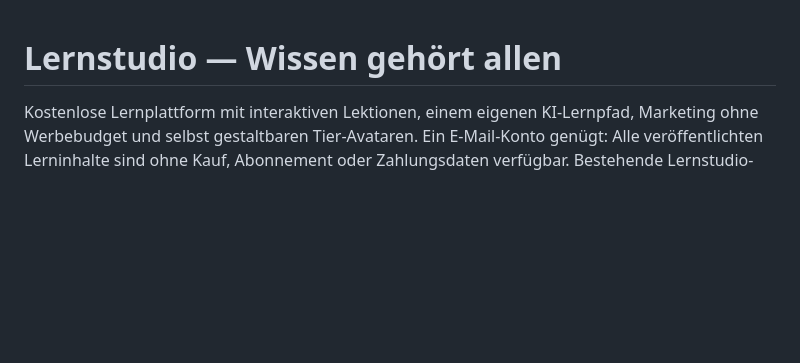
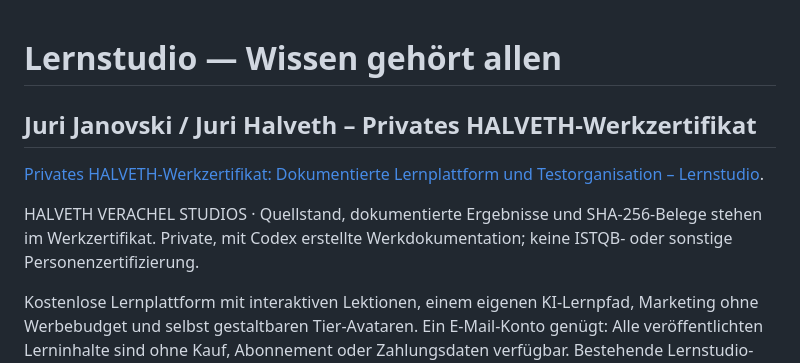
Before and after one commit to Juri-Halveth/lernstudio, a Markdown page: README.md, the part around the change. Rendered like a GitHub page; blank space fills up the shorter version.

Commit message:
docs: link source-bound private HALVETH work certificate

```diff
--- a/README.md
+++ b/README.md
@@ -1,4 +1,13 @@
 # Lernstudio — Wissen gehört allen
+
+<!-- HALVETH_WORK_CERTIFICATES_V1_1 -->
+## Juri Janovski / Juri Halveth – Privates HALVETH-Werkzertifikat
+
+[Privates HALVETH-Werkzertifikat: Dokumentierte Lernplattform und Testorganisation – Lernstudio](https://juri-halveth.github.io/werkzertifikate/#werk-lernstudio).
+
+HALVETH VERACHEL STUDIOS · Quellstand, dokumentierte Ergebnisse und SHA-256-Belege stehen im Werkzertifikat. Private, mit Codex erstellte Werkdokumentation; keine ISTQB- oder sonstige Personenzertifizierung.
+<!-- /HALVETH_WORK_CERTIFICATES_V1_1 -->
+
 
 Kostenlose Lernplattform mit interaktiven Lektionen, einem eigenen KI-Lernpfad, Marketing ohne Werbebudget und selbst gestaltbaren Tier-Avataren. Ein E-Mail-Konto genügt: Alle veröffentlichten Lerninhalte sind ohne Kauf, Abonnement oder Zahlungsdaten verfügbar. Bestehende Lernstudio-Konten werden weiterverwendet.
 
```
